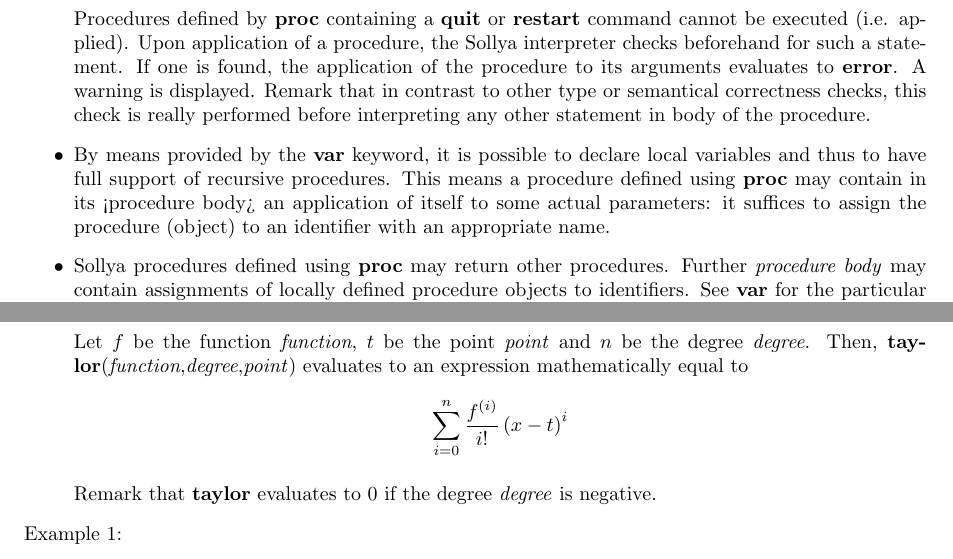
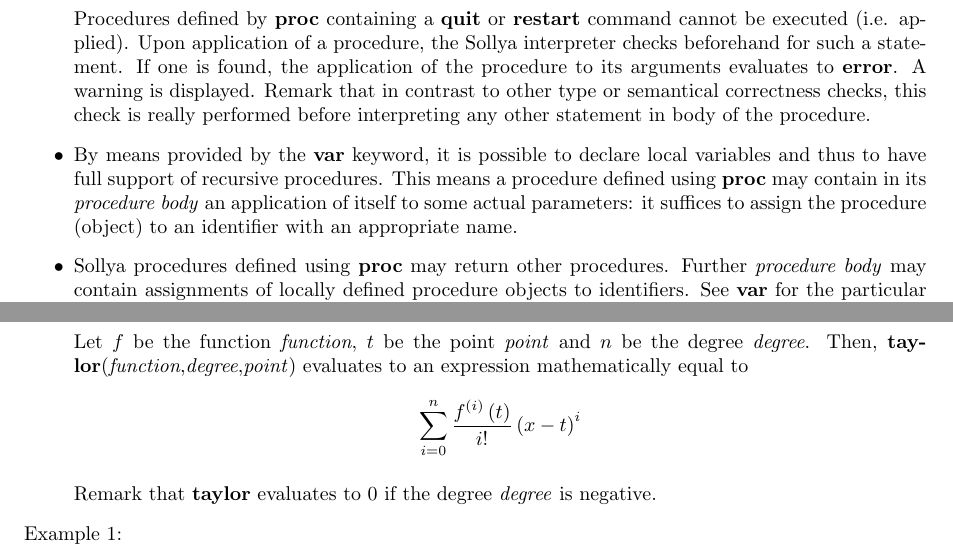
Before and after one commit to cartazio/sollya, a LaTeX document (doc/sollya.tex, which reads doc/proc.tex, doc/taylor.tex): two parts of pages 89 and 113 of 127, joined at a grey line, cut so that both start at the same text. Compiled offline with pdfLaTeX.

Commit message:
Compiled versions of new help texts
This commit was extracted from SVN r569.

git-svn-id: svn://scm.gforge.inria.fr/svn/sollya/trunk@569 af37bc7e-59aa-4313-bbaf-7d19c0032f32

```diff
--- a/doc/proc.tex
+++ b/doc/proc.tex
@@ -55,8 +55,8 @@
 
 \item By means provided by the \textbf{var} keyword, it is possible to declare local
    variables and thus to have full support of recursive procedures. This
-   means a procedure defined using \textbf{proc} may contain in its <procedure
-   body> an application of itself to some actual parameters: it suffices
+   means a procedure defined using \textbf{proc} may contain in its \emph{procedure body}
+   an application of itself to some actual parameters: it suffices
    to assign the procedure (object) to an identifier with an appropriate
    name.
 
--- a/doc/taylor.tex
+++ b/doc/taylor.tex
@@ -21,7 +21,7 @@
    Let $f$ be the function \emph{function}, $t$ be the point \emph{point} and
    $n$ be the degree \emph{degree}. Then, \textbf{taylor}(\emph{function},\emph{degree},\emph{point})
    evaluates to an expression mathematically equal to
-   $$\sum\limits_{i=0}^n \frac{f^{(i)}}{i!} \left(x - t \right)^i$$
+   $$\sum\limits_{i=0}^n \frac{f^{(i)}\left(t\right)}{i!} \left(x - t \right)^i$$
 
    Remark that \textbf{taylor} evaluates to $0$ if the degree \emph{degree} is negative.
 \end{itemize}
```
Also changed, not shown: doc/sollya.pdf, 2 other files.
